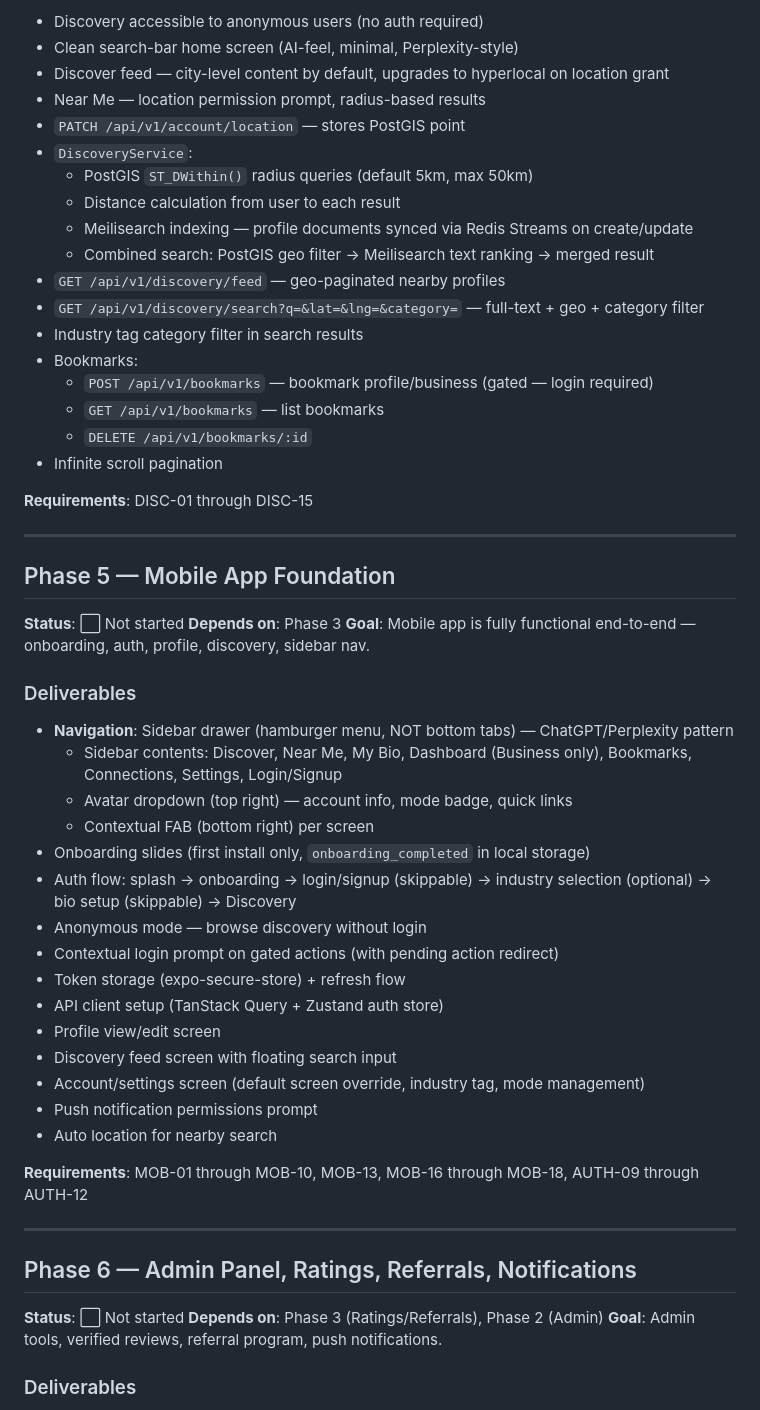
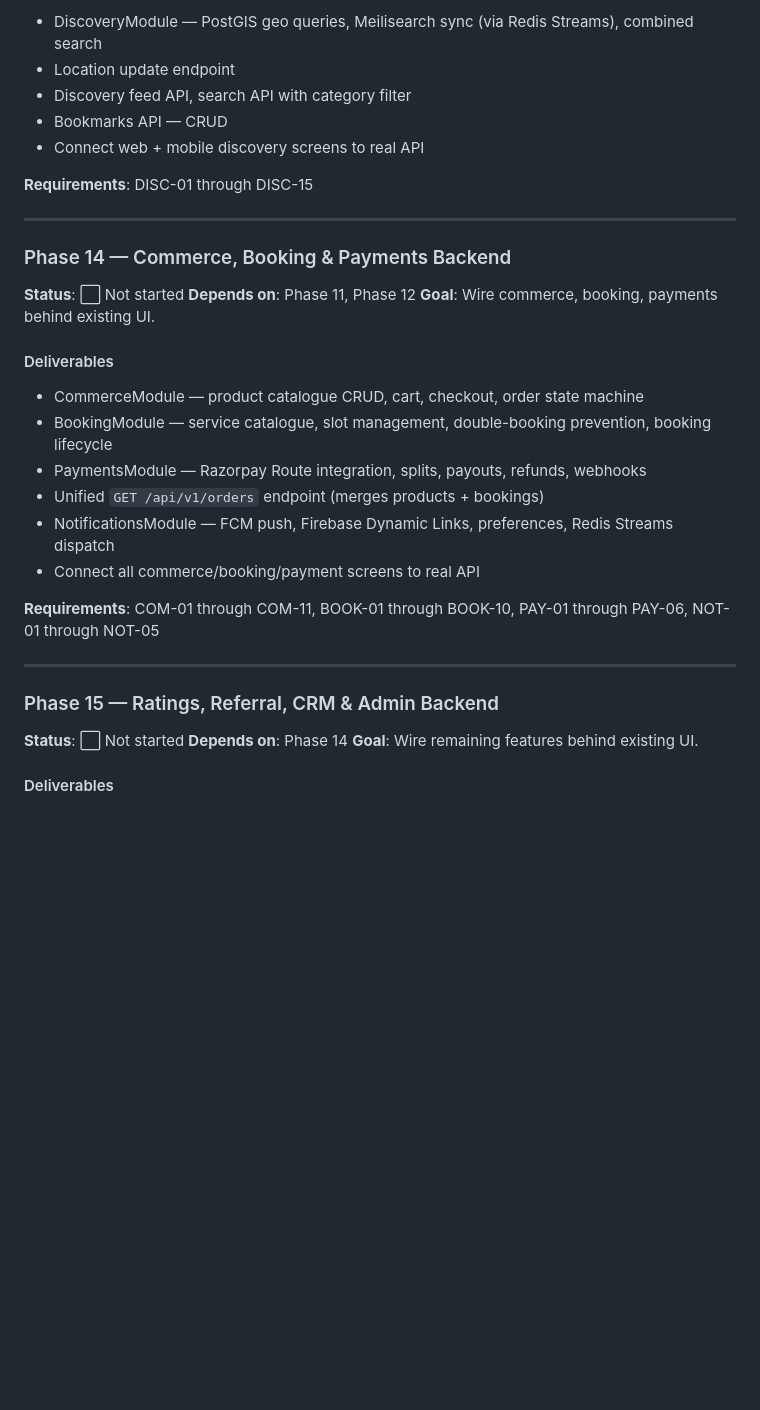
Before and after one commit to arneor/linkbeet-v2, a Markdown page: .planning/ROADMAP.md, the part around one of its changes. Rendered like a GitHub page; blank space fills up the shorter version.

```diff
--- a/.planning/ROADMAP.md
+++ b/.planning/ROADMAP.md
@@ -117,60 +303,37 @@ geo search, text search, bookmarks.
 
-- Discovery accessible to anonymous users (no auth required)
-- Clean search-bar home screen (AI-feel, minimal, Perplexity-style)
-- Discover feed — city-level content by default, upgrades to hyperlocal on location grant
-- Near Me — location permission prompt, radius-based results
-- `PATCH /api/v1/account/location` — stores PostGIS point
-- `DiscoveryService`:
-  - PostGIS `ST_DWithin()` radius queries (default 5km, max 50km)
-  - Distance calculation from user to each result
-  - Meilisearch indexing — profile documents synced via Redis Streams on create/update
-  - Combined search: PostGIS geo filter → Meilisearch text ranking → merged result
-- `GET /api/v1/discovery/feed` — geo-paginated nearby profiles
-- `GET /api/v1/discovery/search?q=&lat=&lng=&category=` — full-text + geo + category filter
-- Industry tag category filter in search results
-- Bookmarks:
-  - `POST /api/v1/bookmarks` — bookmark profile/business (gated — login required)
-  - `GET /api/v1/bookmarks` — list bookmarks
-  - `DELETE /api/v1/bookmarks/:id`
-- Infinite scroll pagination
+- DiscoveryModule — PostGIS geo queries, Meilisearch sync (via Redis Streams), combined search
+- Location update endpoint
+- Discovery feed API, search API with category filter
+- Bookmarks API — CRUD
+- Connect web + mobile discovery screens to real API
 
 **Requirements**: DISC-01 through DISC-15
 
 ---
 
-## Phase 5 — Mobile App Foundation
+### Phase 14 — Commerce, Booking & Payments Backend
 
-**Status**: ⬜ Not started **Depends on**: Phase 3 **Goal**: Mobile app is fully functional
-end-to-end — onboarding, auth, profile, discovery, sidebar nav.
+**Status**: ⬜ Not started **Depends on**: Phase 11, Phase 12 **Goal**: Wire commerce, booking,
+payments behind existing UI.
 
-### Deliverables
+#### Deliverables
 
-- **Navigation**: Sidebar drawer (hamburger menu, NOT bottom tabs) — ChatGPT/Perplexity pattern
-  - Sidebar contents: Discover, Near Me, My Bio, Dashboard (Business only), Bookmarks, Connections,
-    Settings, Login/Signup
-  - Avatar dropdown (top right) — account info, mode badge, quick links
-  - Contextual FAB (bottom right) per screen
-- Onboarding slides (first install only, `onboarding_completed` in local storage)
-- Auth flow: splash → onboarding → login/signup (skippable) → industry selection (optional) → bio
-  setup (skippable) → Discovery
-- Anonymous mode — browse discovery without login
-- Contextual login prompt on gated actions (with pending action redirect)
-- Token storage (expo-secure-store) + refresh flow
-- API client setup (TanStack Query + Zustand auth store)
-- Profile view/edit screen
-- Discovery feed screen with floating search input
-- Account/settings screen (default screen override, industry tag, mode management)
-- Push notification permissions prompt
-- Auto location for nearby search
+- CommerceModule — product catalogue CRUD, cart, checkout, order state machine
+- BookingModule — service catalogue, slot management, double-booking prevention, booking lifecycle
+- PaymentsModule — Razorpay Route integration, splits, payouts, refunds, webhooks
+- Unified `GET /api/v1/orders` endpoint (merges products + bookings)
+- NotificationsModule — FCM push, Firebase Dynamic Links, preferences, Redis Streams dispatch
+- Connect all commerce/booking/payment screens to real API
 
-**Requirements**: MOB-01 through MOB-10, MOB-13, MOB-16 through MOB-18, AUTH-09 through AUTH-12
+**Requirements**: COM-01 through COM-11, BOOK-01 through BOOK-10, PAY-01 through PAY-06, NOT-01
+through NOT-05
 
 ---
 
-## Phase 6 — Admin Panel, Ratings, Referrals, Notifications
+### Phase 15 — Ratings, Referral, CRM & Admin Backend
 
-**Status**: ⬜ Not started **Depends on**: Phase 3 (Ratings/Referrals), Phase 2 (Admin) **Goal**:
-Admin tools, verified reviews, referral program, push notifications.
+**Status**: ⬜ Not started **Depends on**: Phase 14 **Goal**: Wire remaining features behind
+existing UI.
 
-### Deliverables
+#### Deliverables
 
```
Also changed, not shown: other parts of .planning/ROADMAP.md (+287 -194 lines), .planning/STATE.md (+35 -16 lines).
